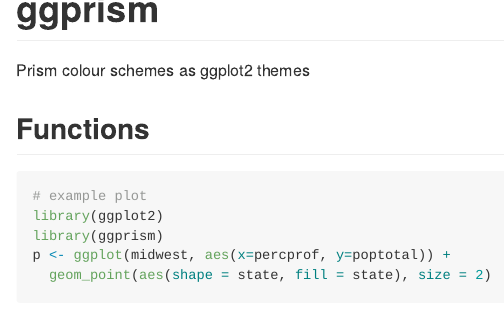
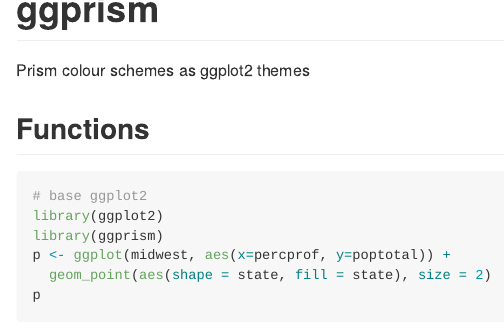
Before and after one commit to csdaw/ggprism, an R Markdown document (README.Rmd): the page in a window 1100 px wide, from its top. Rendered offline with R 4.5, knitr and Pandoc, with nearby package versions; some code elsewhere in the file could not run offline.

Commit message:
Include base ggplot2 example

````diff
--- a/README.Rmd
+++ b/README.Rmd
@@ -19,12 +19,13 @@
 
 ## Functions
 
-```{r}
-# example plot
+```{r ex-base}
+# base ggplot2
 library(ggplot2)
 library(ggprism)
 p <- ggplot(midwest, aes(x=percprof, y=poptotal)) +
   geom_point(aes(shape = state, fill = state), size = 2)
+p
 ```
 
 
````
Also changed, not shown: README.md, 1 other file.
